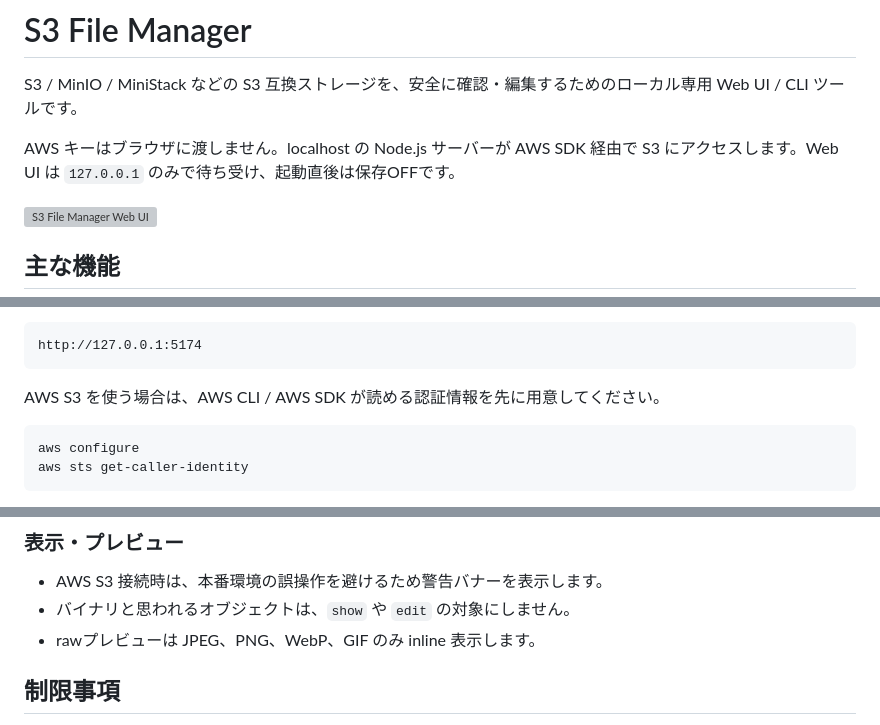
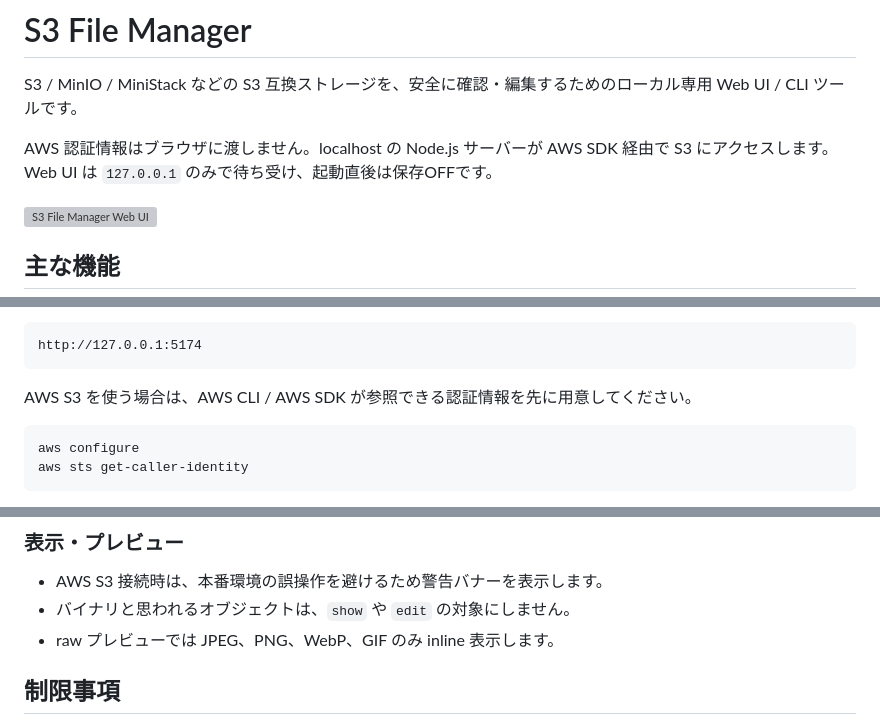
Before and after one commit to koyamasoft/s3-file-manager, a Markdown page: README.md, 3 parts joined by grey strips. GitHub-like rendering; grey boxes are pictures that could not be loaded.

Commit message:
READMEの表現を整える

````diff
--- a/README.md
+++ b/README.md
@@ -2,7 +2,7 @@
 
 S3 / MinIO / MiniStack などの S3 互換ストレージを、安全に確認・編集するためのローカル専用 Web UI / CLI ツールです。
 
-AWS キーはブラウザに渡しません。localhost の Node.js サーバーが AWS SDK 経由で S3 にアクセスします。Web UI は `127.0.0.1` のみで待ち受け、起動直後は保存OFFです。
+AWS 認証情報はブラウザに渡しません。localhost の Node.js サーバーが AWS SDK 経由で S3 にアクセスします。Web UI は `127.0.0.1` のみで待ち受け、起動直後は保存OFFです。
 
 ![S3 File Manager Web UI](docs/screenshot.svg)
 
@@ -33,7 +33,7 @@ npm run web
 http://127.0.0.1:5174
 ```
 
-AWS S3 を使う場合は、AWS CLI / AWS SDK が読める認証情報を先に用意してください。
+AWS S3 を使う場合は、AWS CLI / AWS SDK が参照できる認証情報を先に用意してください。
 
 ```bash
 aws configure
@@ -269,7 +269,7 @@ S3_FORCE_PATH_STYLE=true
 
 - AWS S3 接続時は、本番環境の誤操作を避けるため警告バナーを表示します。
 - バイナリと思われるオブジェクトは、`show` や `edit` の対象にしません。
-- rawプレビューは JPEG、PNG、WebP、GIF のみ inline 表示します。
+- raw プレビューでは JPEG、PNG、WebP、GIF のみ inline 表示します。
 
 ## 制限事項
 
````
Also changed, not shown: other parts of README.md (+1 -1 lines).
